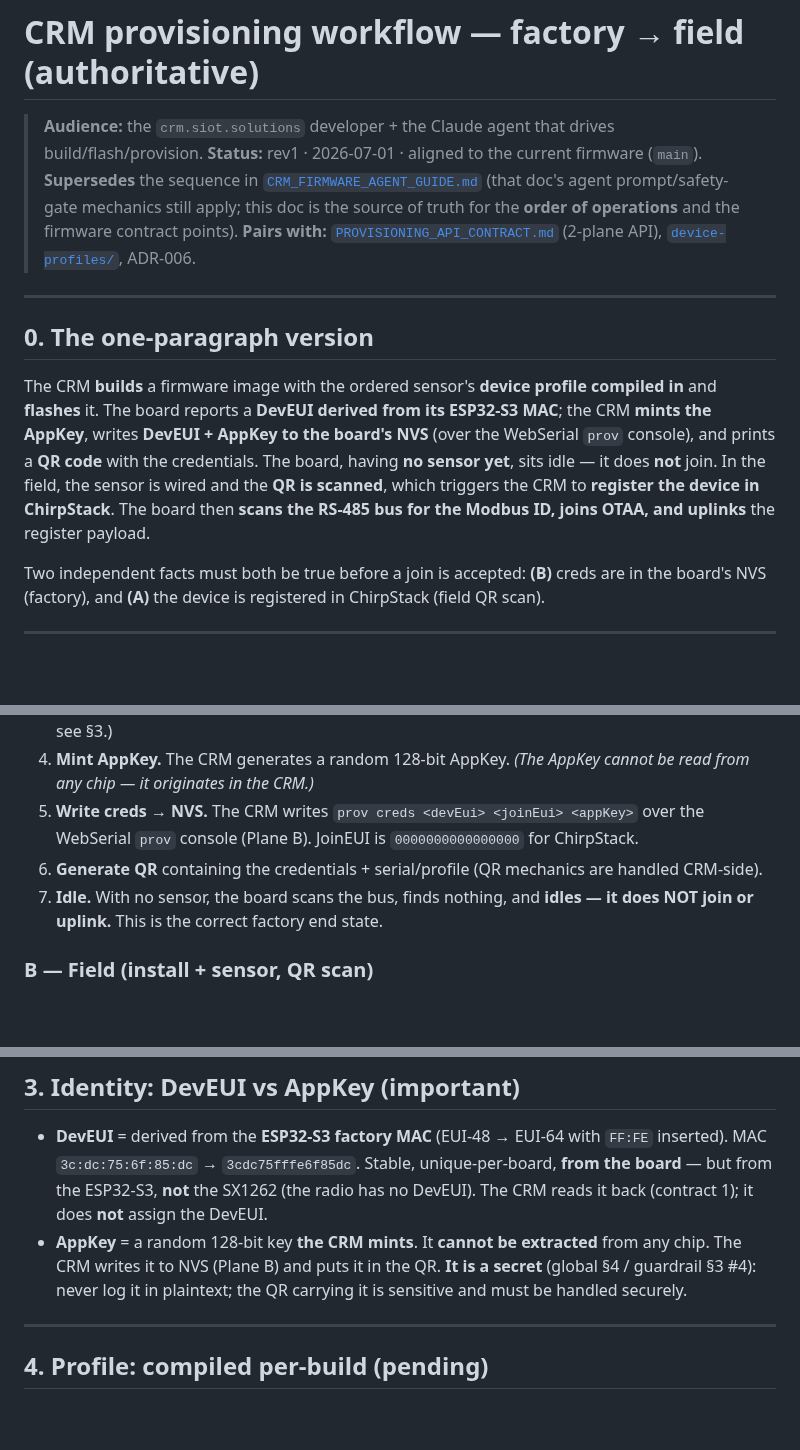
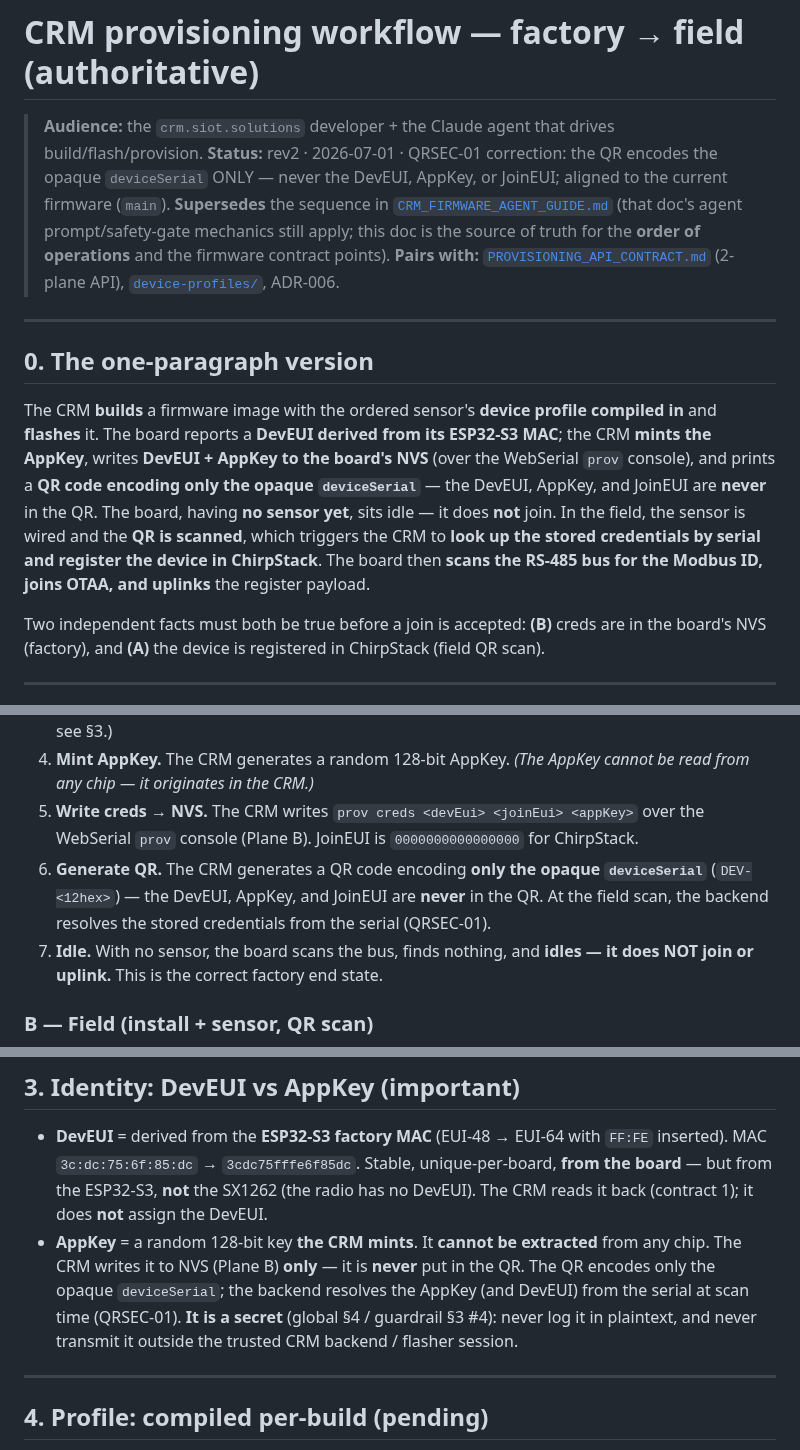
Before and after one commit to rnd-southerniot/rak3112-rs485-node, a Markdown page: docs/CRM_PROVISIONING_WORKFLOW.md, 3 parts joined by grey strips. Rendered like a GitHub page; blank space fills up the shorter version.

Commit message:
docs: QR encodes opaque deviceSerial only (QRSEC-01)
- §0 one-paragraph version, §1 mermaid + step 6, and §3 AppKey bullet
  corrected to state the QR carries only the opaque deviceSerial
- Removed all credential-bearing-QR wording; backend resolves creds
  from the serial at scan time, matching provisioning.service.ts
  recordFlashResult (QR generated from device.deviceSerial only)

```diff
--- a/docs/CRM_PROVISIONING_WORKFLOW.md
+++ b/docs/CRM_PROVISIONING_WORKFLOW.md
@@ -1,7 +1,8 @@
 # CRM provisioning workflow — factory → field (authoritative)
 
 > **Audience:** the `crm.siot.solutions` developer + the Claude agent that drives build/flash/provision.
-> **Status:** rev1 · 2026-07-01 · aligned to the current firmware (`main`).
+> **Status:** rev2 · 2026-07-01 · QRSEC-01 correction: the QR encodes the opaque `deviceSerial`
+> ONLY — never the DevEUI, AppKey, or JoinEUI; aligned to the current firmware (`main`).
 > **Supersedes** the sequence in [`CRM_FIRMWARE_AGENT_GUIDE.md`](CRM_FIRMWARE_AGENT_GUIDE.md) (that
 > doc's agent prompt/safety-gate mechanics still apply; this doc is the source of truth for the
 > **order of operations** and the firmware contract points).
@@ -15,10 +16,11 @@
 The CRM **builds** a firmware image with the ordered sensor's **device profile compiled in** and
 **flashes** it. The board reports a **DevEUI derived from its ESP32-S3 MAC**; the CRM **mints the
 AppKey**, writes **DevEUI + AppKey to the board's NVS** (over the WebSerial `prov` console), and
-prints a **QR code** with the credentials. The board, having **no sensor yet**, sits idle — it does
+prints a **QR code encoding only the opaque `deviceSerial`** — the DevEUI, AppKey, and JoinEUI are
+**never** in the QR. The board, having **no sensor yet**, sits idle — it does
 **not** join. In the field, the sensor is wired and the **QR is scanned**, which triggers the CRM to
-**register the device in ChirpStack**. The board then **scans the RS-485 bus for the Modbus ID,
-joins OTAA, and uplinks** the register payload.
+**look up the stored credentials by serial and register the device in ChirpStack**. The board then
+**scans the RS-485 bus for the Modbus ID, joins OTAA, and uplinks** the register payload.
 
 Two independent facts must both be true before a join is accepted: **(B)** creds are in the board's
 NVS (factory), and **(A)** the device is registered in ChirpStack (field QR scan).
@@ -62,7 +64,9 @@ sequenceDiagram
    chip — it originates in the CRM.)*
 5. **Write creds → NVS.** The CRM writes `prov creds <devEui> <joinEui> <appKey>` over the WebSerial
    `prov` console (Plane B). JoinEUI is `0000000000000000` for ChirpStack.
-6. **Generate QR** containing the credentials + serial/profile (QR mechanics are handled CRM-side).
+6. **Generate QR.** The CRM generates a QR code encoding **only the opaque `deviceSerial`**
+   (`DEV-<12hex>`) — the DevEUI, AppKey, and JoinEUI are **never** in the QR. At the field scan, the
+   backend resolves the stored credentials from the serial (QRSEC-01).
 7. **Idle.** With no sensor, the board scans the bus, finds nothing, and **idles — it does NOT join
    or uplink.** This is the correct factory end state.
 
@@ -100,8 +104,10 @@ These are guaranteed by the current firmware (`main`) — the CRM/agent depends
   from the ESP32-S3, **not** the SX1262 (the radio has no DevEUI). The CRM reads it back (contract 1);
   it does **not** assign the DevEUI.
 - **AppKey** = a random 128-bit key **the CRM mints**. It **cannot be extracted** from any chip. The
-  CRM writes it to NVS (Plane B) and puts it in the QR. **It is a secret** (global §4 / guardrail
-  §3 #4): never log it in plaintext; the QR carrying it is sensitive and must be handled securely.
+  CRM writes it to NVS (Plane B) **only** — it is **never** put in the QR. The QR encodes only the
+  opaque `deviceSerial`; the backend resolves the AppKey (and DevEUI) from the serial at scan time
+  (QRSEC-01). **It is a secret** (global §4 / guardrail §3 #4): never log it in plaintext, and never
+  transmit it outside the trusted CRM backend / flasher session.
 
 ---
 
```
Also changed, not shown: other parts of docs/CRM_PROVISIONING_WORKFLOW.md (+1 -1 lines).
